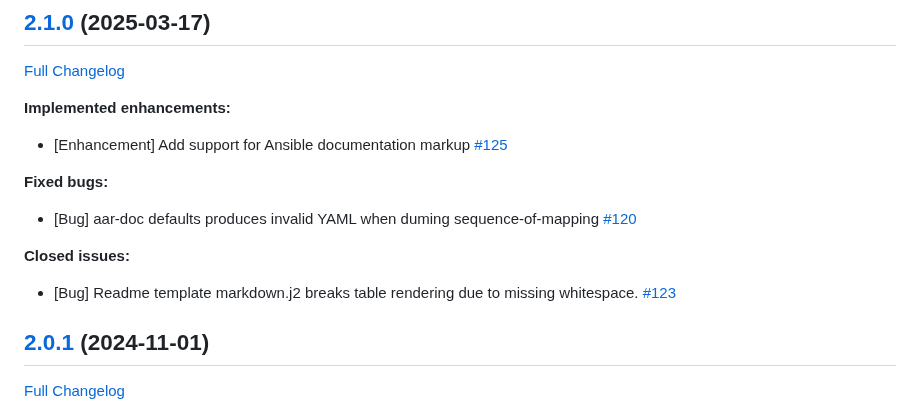
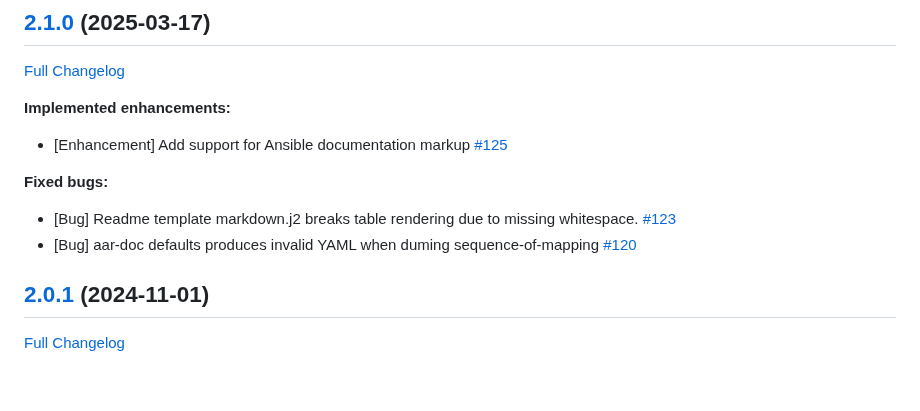
Before and after one commit to telekom-mms/Automated-Ansible-Role-Documentation, a Markdown page: CHANGELOG.md, the part around the change. Rendered like a GitHub page; blank space fills up the shorter version.

Commit message:
update changelog

```diff
--- a/CHANGELOG.md
+++ b/CHANGELOG.md
@@ -10,11 +10,8 @@
 
 **Fixed bugs:**
 
+- \[Bug\] Readme template markdown.j2 breaks table rendering due to missing whitespace. [\#123](https://github.com/telekom-mms/Automated-Ansible-Role-Documentation/issues/123)
 - \[Bug\] aar-doc defaults produces invalid YAML when duming sequence-of-mapping [\#120](https://github.com/telekom-mms/Automated-Ansible-Role-Documentation/issues/120)
-
-**Closed issues:**
-
-- \[Bug\] Readme template markdown.j2 breaks table rendering due to missing whitespace. [\#123](https://github.com/telekom-mms/Automated-Ansible-Role-Documentation/issues/123)
 
 ## [2.0.1](https://github.com/telekom-mms/Automated-Ansible-Role-Documentation/tree/2.0.1) (2024-11-01)
 
```
